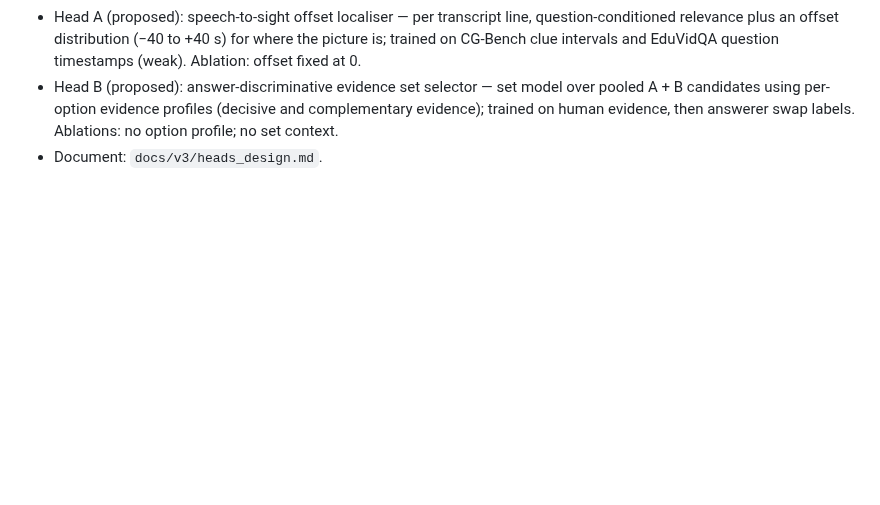
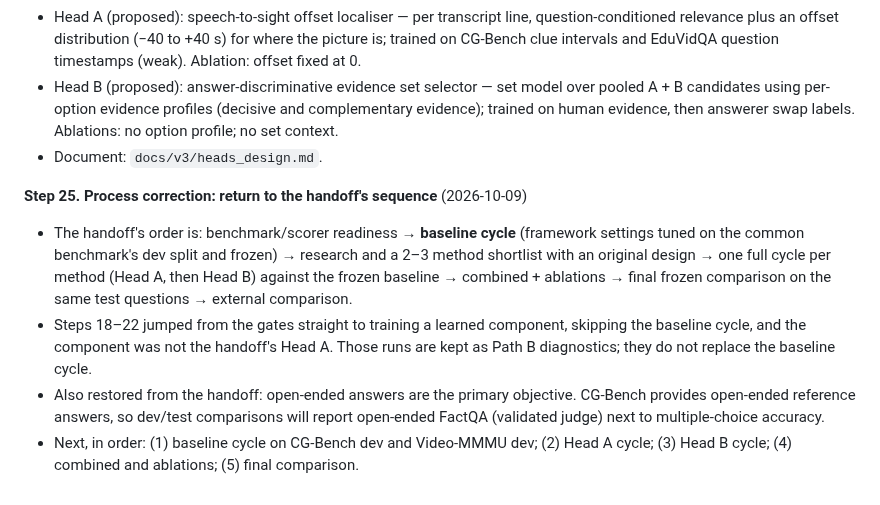
Before and after one commit to ham0004/local-surf, a Markdown page: docs/v3/research_log.md, the part around the change. GitHub-like rendering; blank space fills up the shorter version.

Commit message:
docs(v3): process correction: baseline cycle before any head; open-ended scoring restored

```diff
--- a/docs/v3/research_log.md
+++ b/docs/v3/research_log.md
@@ -208,3 +208,17 @@ Detailed results live in the linked reports; this log is the chronological index
   using per-option evidence profiles (decisive and complementary evidence); trained on human evidence, then
   answerer swap labels. Ablations: no option profile; no set context.
 - Document: `docs/v3/heads_design.md`.
+
+**Step 25. Process correction: return to the handoff's sequence** (2026-10-09)
+- The handoff's order is: benchmark/scorer readiness → **baseline cycle** (framework settings tuned on the
+  common benchmark's dev split and frozen) → research and a 2–3 method shortlist with an original design →
+  one full cycle per method (Head A, then Head B) against the frozen baseline → combined + ablations → final
+  frozen comparison on the same test questions → external comparison.
+- Steps 18–22 jumped from the gates straight to training a learned component, skipping the baseline cycle,
+  and the component was not the handoff's Head A. Those runs are kept as Path B diagnostics; they do not
+  replace the baseline cycle.
+- Also restored from the handoff: open-ended answers are the primary objective. CG-Bench provides open-ended
+  reference answers, so dev/test comparisons will report open-ended FactQA (validated judge) next to
+  multiple-choice accuracy.
+- Next, in order: (1) baseline cycle on CG-Bench dev and Video-MMMU dev; (2) Head A cycle; (3) Head B cycle;
+  (4) combined and ablations; (5) final comparison.
```
Also changed, not shown: docs/v3/heads_design.md (+4 -1 lines).
